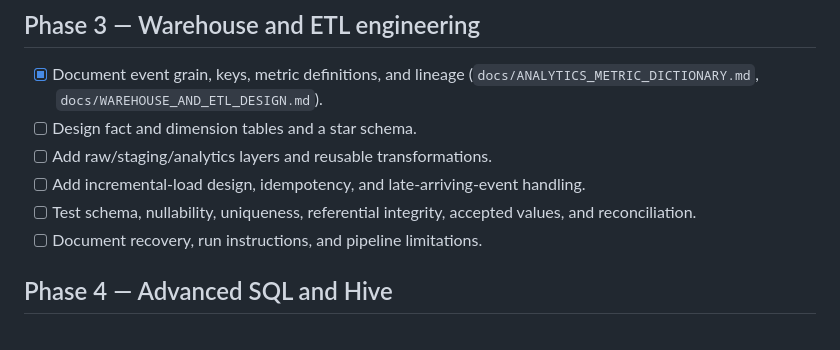
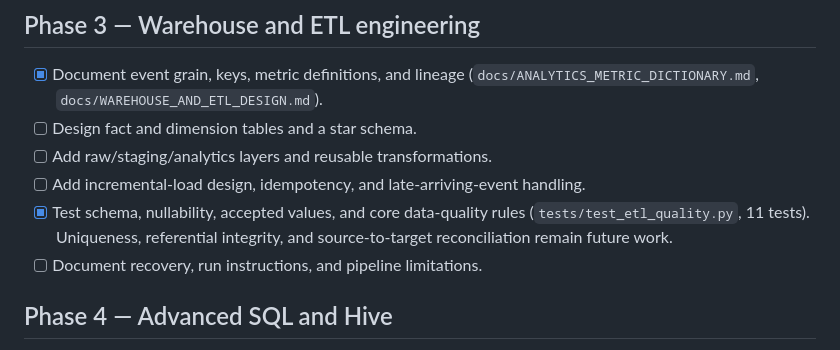
Before and after one commit to Nagarajwadi/ecommerce-product-analytics, a Markdown page: docs/PRODUCT_ANALYTICS_SKILLSET_ROADMAP.md, the part around the change. Rendered like a GitHub page.

Commit message:
docs: record ETL data quality test coverage

```diff
--- a/docs/PRODUCT_ANALYTICS_SKILLSET_ROADMAP.md
+++ b/docs/PRODUCT_ANALYTICS_SKILLSET_ROADMAP.md
@@ -27,7 +27,7 @@ This roadmap extends the ShopFlow synthetic e-commerce analytics project. Work i
 - [ ] Design fact and dimension tables and a star schema.
 - [ ] Add raw/staging/analytics layers and reusable transformations.
 - [ ] Add incremental-load design, idempotency, and late-arriving-event handling.
-- [ ] Test schema, nullability, uniqueness, referential integrity, accepted values, and reconciliation.
+- [x] Test schema, nullability, accepted values, and core data-quality rules (`tests/test_etl_quality.py`, 11 tests). Uniqueness, referential integrity, and source-to-target reconciliation remain future work.
 - [ ] Document recovery, run instructions, and pipeline limitations.
 
 ## Phase 4 — Advanced SQL and Hive
```
